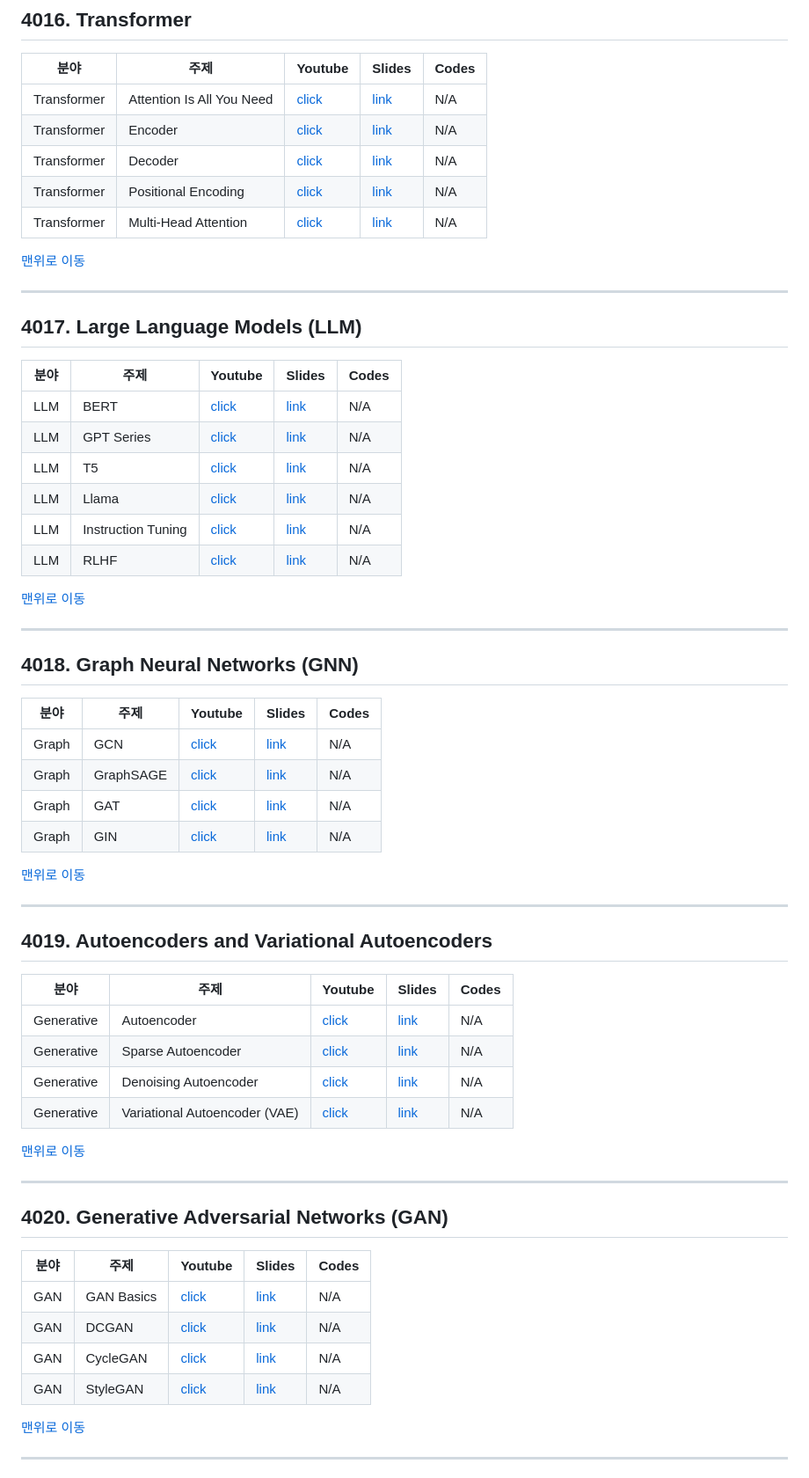
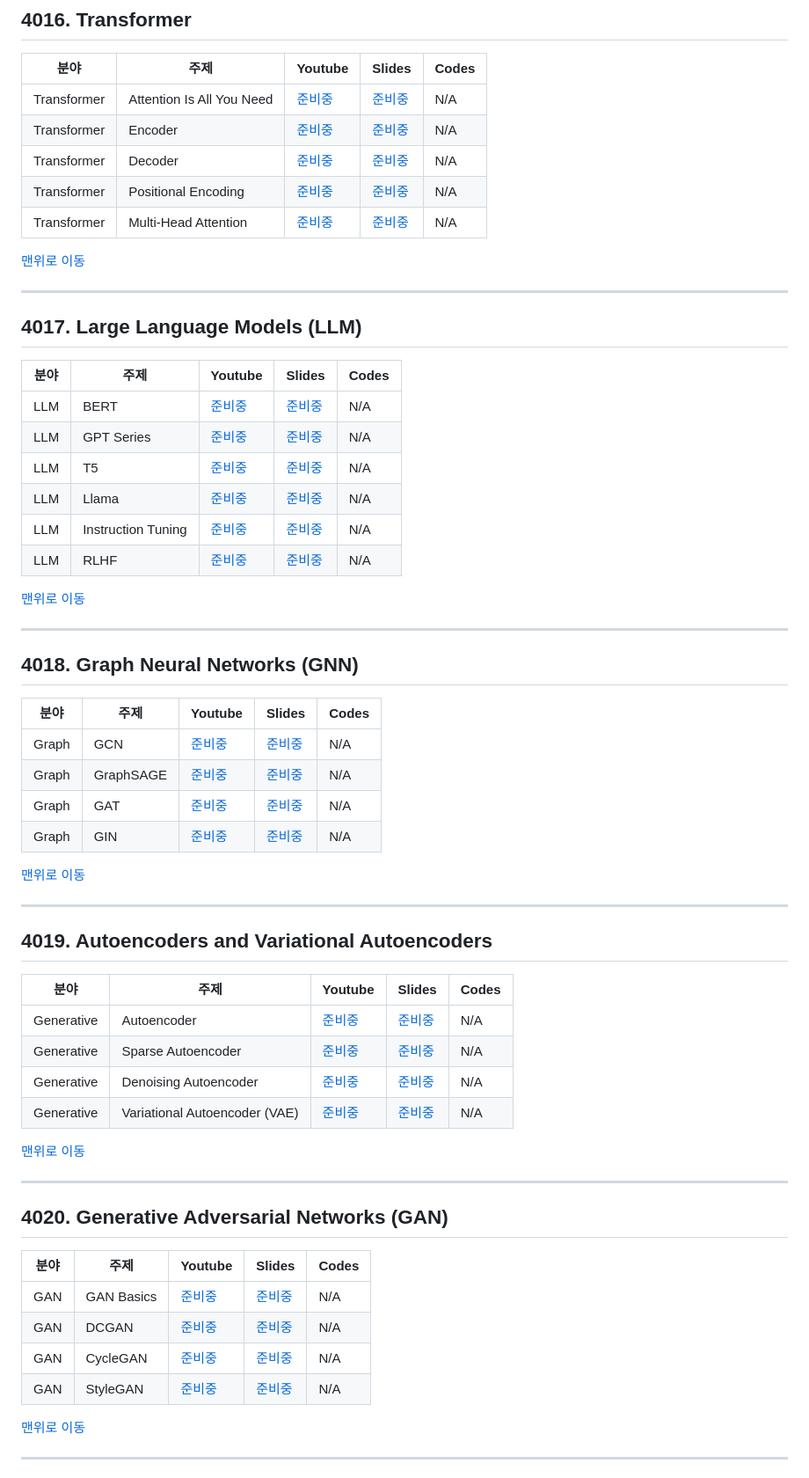
Before and after one commit to kafa46/acin_academy, a Markdown page: 401_ai_architectures/README.md, the part around one of its changes. Shown at 88% size. GitHub-like rendering.

```diff
--- a/401_ai_architectures/README.md
+++ b/401_ai_architectures/README.md
@@ -120,11 +120,11 @@
 
 |분야|주제|Youtube|Slides|Codes|
 |---|---|---|---|---|
-| Transformer | Attention Is All You Need | [click]() | [link]() | N/A |
-| Transformer | Encoder | [click]() | [link]() | N/A |
-| Transformer | Decoder | [click]() | [link]() | N/A |
-| Transformer | Positional Encoding | [click]() | [link]() | N/A |
-| Transformer | Multi-Head Attention | [click]() | [link]() | N/A |
+| Transformer | Attention Is All You Need | [준비중]() | [준비중]() | N/A |
+| Transformer | Encoder | [준비중]() | [준비중]() | N/A |
+| Transformer | Decoder | [준비중]() | [준비중]() | N/A |
+| Transformer | Positional Encoding | [준비중]() | [준비중]() | N/A |
+| Transformer | Multi-Head Attention | [준비중]() | [준비중]() | N/A |
 
 [맨위로 이동](#top)
 
@@ -134,12 +134,12 @@
 
 |분야|주제|Youtube|Slides|Codes|
 |---|---|---|---|---|
-| LLM | BERT | [click]() | [link]() | N/A |
-| LLM | GPT Series | [click]() | [link]() | N/A |
-| LLM | T5 | [click]() | [link]() | N/A |
-| LLM | Llama | [click]() | [link]() | N/A |
-| LLM | Instruction Tuning | [click]() | [link]() | N/A |
-| LLM | RLHF | [click]() | [link]() | N/A |
+| LLM | BERT | [준비중]() | [준비중]() | N/A |
+| LLM | GPT Series | [준비중]() | [준비중]() | N/A |
+| LLM | T5 | [준비중]() | [준비중]() | N/A |
+| LLM | Llama | [준비중]() | [준비중]() | N/A |
+| LLM | Instruction Tuning | [준비중]() | [준비중]() | N/A |
+| LLM | RLHF | [준비중]() | [준비중]() | N/A |
 
 [맨위로 이동](#top)
 
@@ -149,10 +149,10 @@
 
 |분야|주제|Youtube|Slides|Codes|
 |---|---|---|---|---|
-| Graph | GCN | [click]() | [link]() | N/A |
-| Graph | GraphSAGE | [click]() | [link]() | N/A |
-| Graph | GAT | [click]() | [link]() | N/A |
-| Graph | GIN | [click]() | [link]() | N/A |
+| Graph | GCN | [준비중]() | [준비중]() | N/A |
+| Graph | GraphSAGE | [준비중]() | [준비중]() | N/A |
+| Graph | GAT | [준비중]() | [준비중]() | N/A |
+| Graph | GIN | [준비중]() | [준비중]() | N/A |
 
 [맨위로 이동](#top)
 
@@ -162,10 +162,10 @@
 
 |분야|주제|Youtube|Slides|Codes|
 |---|---|---|---|---|
-| Generative | Autoencoder | [click]() | [link]() | N/A |
-| Generative | Sparse Autoencoder | [click]() | [link]() | N/A |
-| Generative | Denoising Autoencoder | [click]() | [link]() | N/A |
-| Generative | Variational Autoencoder (VAE) | [click]() | [link]() | N/A |
+| Generative | Autoencoder | [준비중]() | [준비중]() | N/A |
+| Generative | Sparse Autoencoder | [준비중]() | [준비중]() | N/A |
+| Generative | Denoising Autoencoder | [준비중]() | [준비중]() | N/A |
+| Generative | Variational Autoencoder (VAE) | [준비중]() | [준비중]() | N/A |
 
 [맨위로 이동](#top)
 
@@ -175,10 +175,10 @@
 
 |분야|주제|Youtube|Slides|Codes|
 |---|---|---|---|---|
-| GAN | GAN Basics | [click]() | [link]() | N/A |
-| GAN | DCGAN | [click]() | [link]() | N/A |
-| GAN | CycleGAN | [click]() | [link]() | N/A |
-| GAN | StyleGAN | [click]() | [link]() | N/A |
+| GAN | GAN Basics | [준비중]() | [준비중]() | N/A |
+| GAN | DCGAN | [준비중]() | [준비중]() | N/A |
+| GAN | CycleGAN | [준비중]() | [준비중]() | N/A |
+| GAN | StyleGAN | [준비중]() | [준비중]() | N/A |
 
 [맨위로 이동](#top)
 
```
Also changed, not shown: other parts of 401_ai_architectures/README.md (+36 -36 lines).
